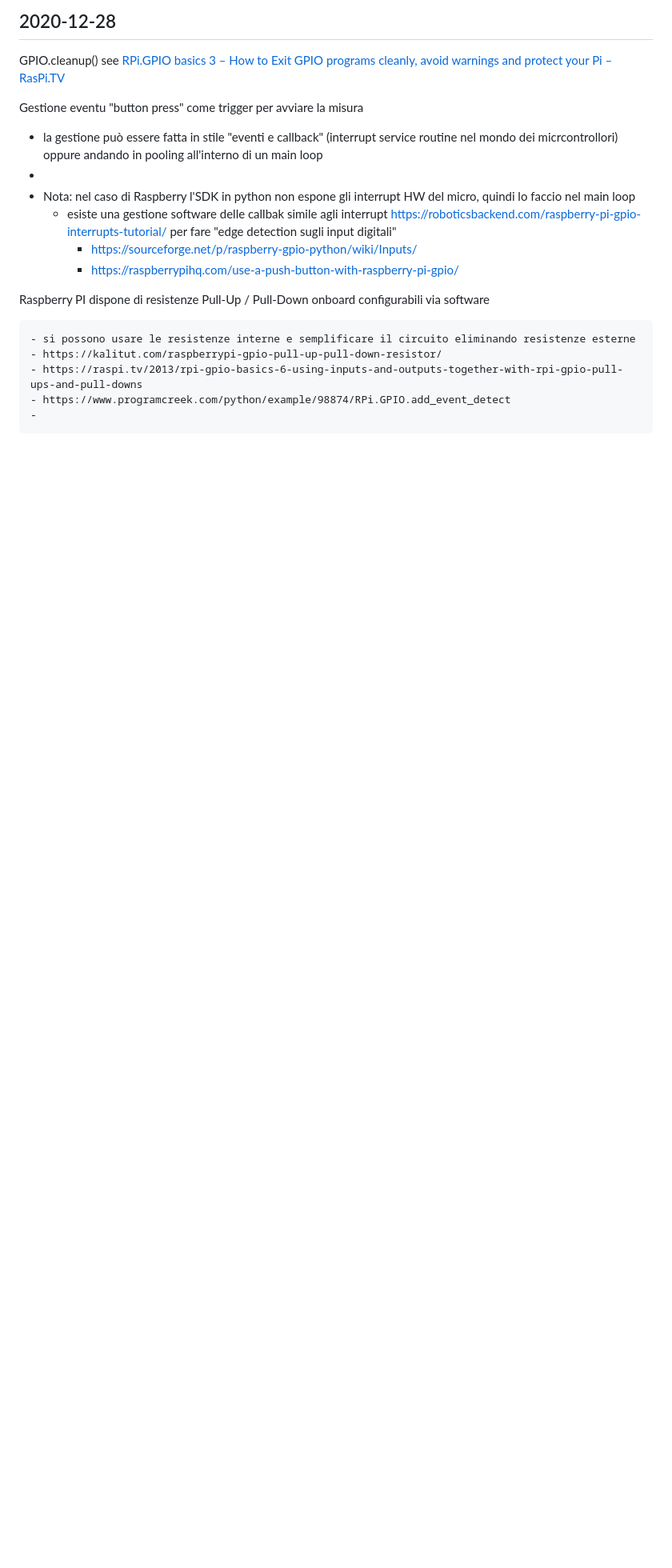
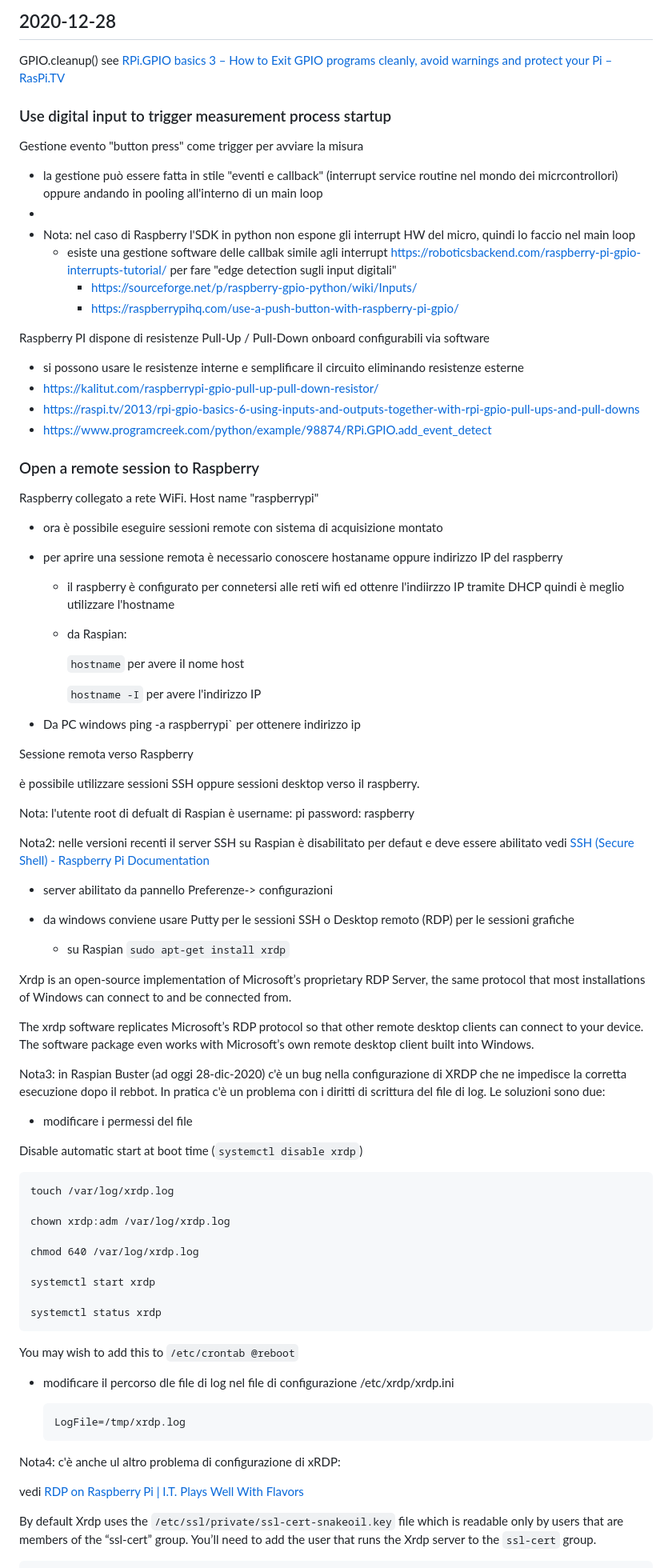
Before and after one commit to emanbuc/ultrasonic-vision, a Markdown page: activity_log.md, the part around the change printed below. Shown: that part at 80% size. Rendered like a GitHub page; blank space fills up the shorter version.

Commit message:
docs: activity_log.md - enable remote sessions

````diff
--- a/activity_log.md
+++ b/activity_log.md
@@ -98,7 +98,9 @@ Attivato Workspace Azure Machine Learning
 
 GPIO.cleanup() see [RPi.GPIO basics 3 – How to Exit GPIO programs cleanly, avoid warnings and protect your Pi – RasPi.TV](http://raspi.tv/2013/rpi-gpio-basics-3-how-to-exit-gpio-programs-cleanly-avoid-warnings-and-protect-your-pi)
 
-Gestione eventu "button press" come trigger per avviare la misura
+### Use digital input to trigger measurement process startup
+
+Gestione evento "button press" come trigger per avviare la misura
 
 -  la gestione può essere fatta in stile "eventi e callback" (interrupt service routine nel mondo dei micrcontrollori) oppure andando in pooling all'interno di un main loop
 -
@@ -109,8 +111,75 @@ Gestione eventu "button press" come trigger per avviare la misura
 
 Raspberry PI dispone di resistenze Pull-Up / Pull-Down onboard configurabili via software
 
-	- si possono usare le resistenze interne e semplificare il circuito eliminando resistenze esterne
-	- https://kalitut.com/raspberrypi-gpio-pull-up-pull-down-resistor/
-	- https://raspi.tv/2013/rpi-gpio-basics-6-using-inputs-and-outputs-together-with-rpi-gpio-pull-ups-and-pull-downs
-	- https://www.programcreek.com/python/example/98874/RPi.GPIO.add_event_detect
-	-
+- si possono usare le resistenze interne e semplificare il circuito eliminando resistenze esterne
+- https://kalitut.com/raspberrypi-gpio-pull-up-pull-down-resistor/
+- https://raspi.tv/2013/rpi-gpio-basics-6-using-inputs-and-outputs-together-with-rpi-gpio-pull-ups-and-pull-downs
+- https://www.programcreek.com/python/example/98874/RPi.GPIO.add_event_detect
+
+### Open a remote session to Raspberry
+
+Raspberry collegato a rete WiFi. Host name "raspberrypi"
+
+- ora è possibile eseguire sessioni remote con sistema di acquisizione montato
+
+- per aprire una sessione remota è necessario conoscere hostaname oppure indirizzo IP del raspberry
+
+  - il raspberry è configurato per connetersi alle reti wifi ed ottenre l'indiirzzo IP tramite DHCP quindi è meglio utilizzare l'hostname
+
+  - da Raspian:
+
+    `hostname` per avere il nome host
+
+    `hostname -I` per avere l'indirizzo IP
+
+- Da PC windows ping -a raspberrypi` per ottenere indirizzo ip
+
+Sessione remota verso Raspberry
+
+è  possibile utilizzare sessioni SSH oppure sessioni desktop verso il raspberry.
+
+Nota: l'utente root di defualt di Raspian è username: pi password: raspberry
+
+Nota2: nelle versioni recenti il server SSH su Raspian è disabilitato per defaut e deve essere abilitato  vedi [SSH (Secure Shell) - Raspberry Pi Documentation](https://www.raspberrypi.org/documentation/remote-access/ssh/)
+
+- server abilitato da pannello Preferenze-> configurazioni
+
+- da windows conviene usare Putty per le sessioni SSH o Desktop remoto (RDP) per le sessioni grafiche
+  - su Raspian `sudo apt-get install xrdp`
+
+Xrdp is an open-source implementation of Microsoft’s proprietary RDP Server, the same protocol that most installations of Windows can connect to and be connected from.
+
+The xrdp software replicates Microsoft’s RDP protocol so that other remote desktop clients can connect to your device. The software package even works with Microsoft’s own remote desktop client built into Windows.
+
+Nota3: in Raspian Buster (ad oggi 28-dic-2020) c'è un bug nella configurazione di XRDP che ne impedisce la corretta esecuzione dopo il rebbot. In pratica c'è un problema con i diritti di scrittura del file di log. Le soluzioni sono due:
+
+- modificare i permessi del file
+
+Disable automatic start at boot time (`systemctl disable xrdp`)
+
+```
+touch /var/log/xrdp.log
+
+chown xrdp:adm /var/log/xrdp.log
+
+chmod 640 /var/log/xrdp.log
+
+systemctl start xrdp
+
+systemctl status xrdp
+```
+
+You may wish to add this to `/etc/crontab @reboot`
+
+- modificare il percorso dle file di log nel file di configurazione /etc/xrdp/xrdp.ini
+
+  ```
+  LogFile=/tmp/xrdp.log
+  ```
+
+Nota4: c'è anche ul altro problema di configurazione di xRDP:
+
+vedi [RDP on Raspberry Pi | I.T. Plays Well With Flavors](https://it.playswellwithflavors.com/2020/04/24/rdp-on-raspberry-pi/)
+
+By default Xrdp uses the `/etc/ssl/private/ssl-cert-snakeoil.key` file which is readable only by users that are members of the “ssl-cert” group. You’ll need to add the user that runs the Xrdp server to the `ssl-cert` group.
+
````
Also changed, not shown: other parts of activity_log.md (+15 -0 lines), media/rdp_raspberry.png (added), media/remote_desktop_session_python.png (added), 1 other file.
